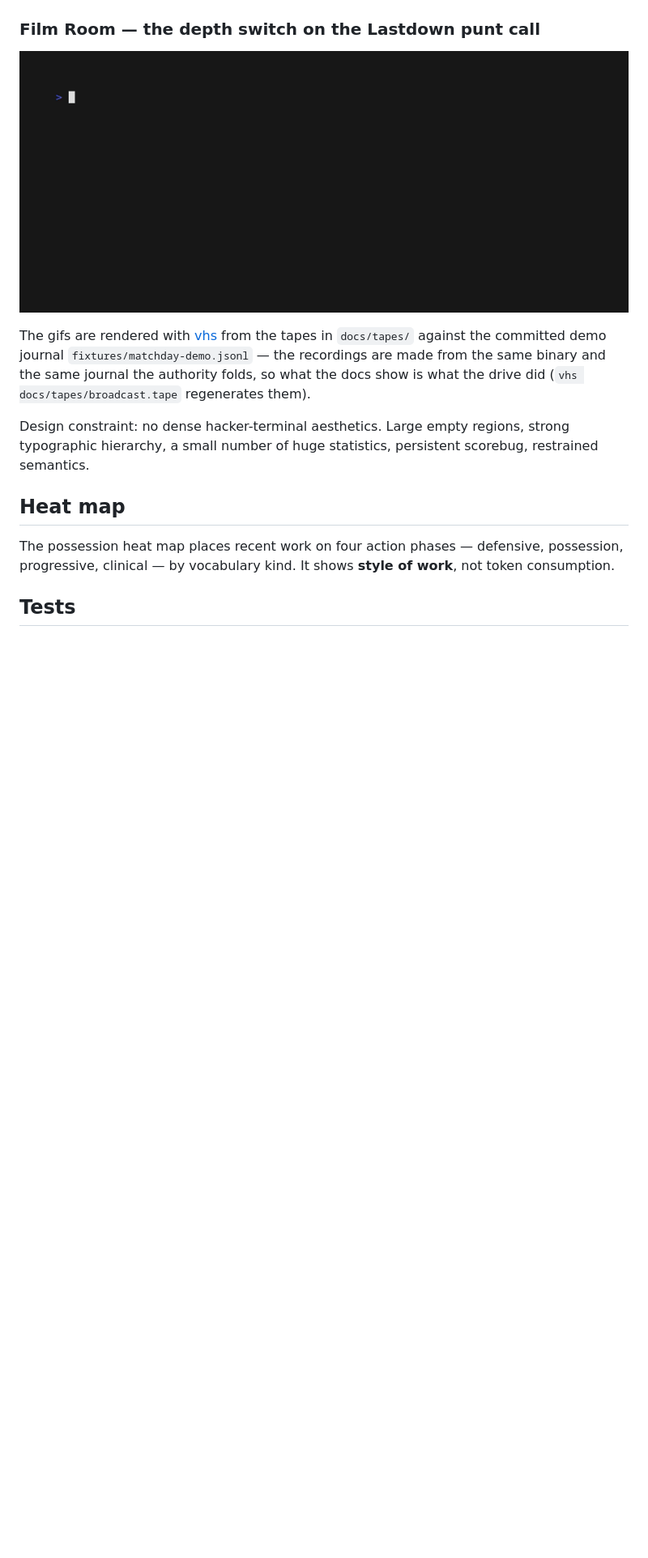
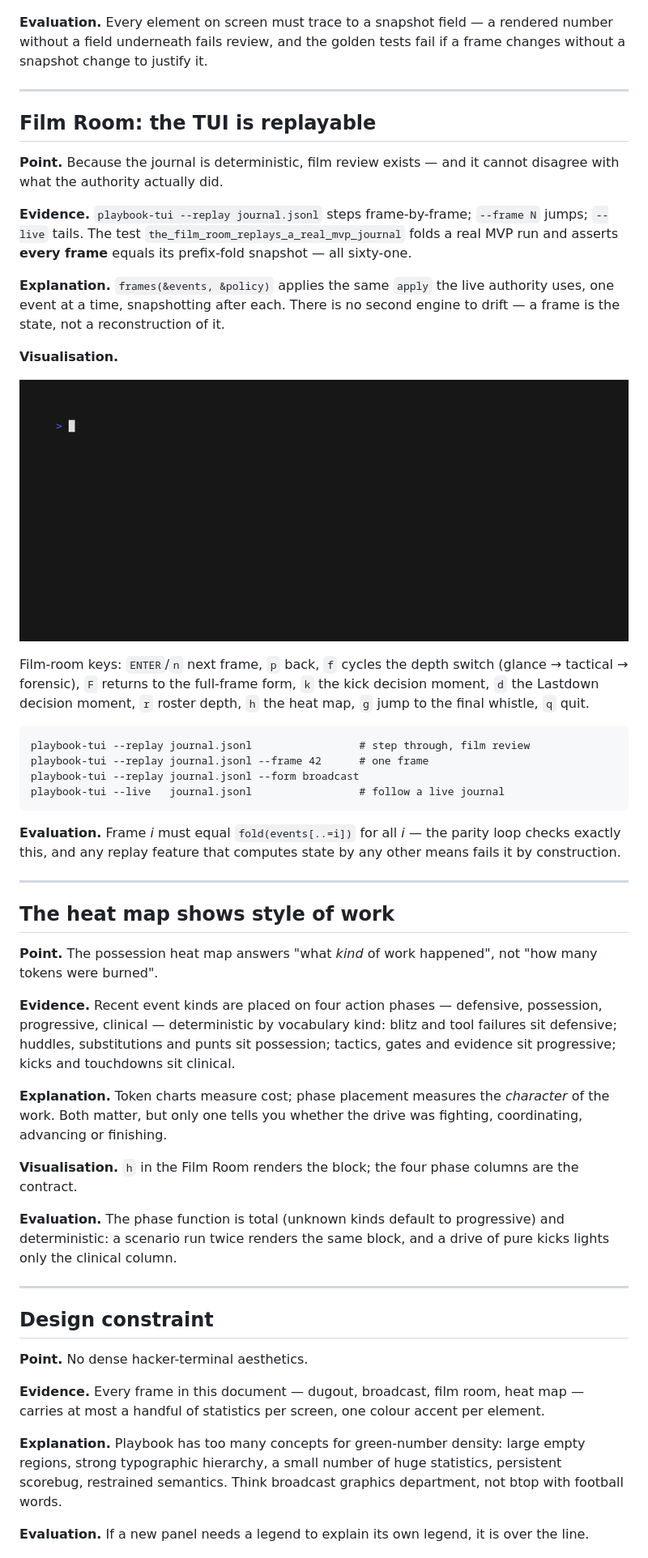
Before and after one commit to elci-group/playbook, a Markdown page: docs/matchday.md, the part around one of its changes. Shown at 81% size. Rendered like a GitHub page; blank space fills up the shorter version.

Commit message:
kaptaind: Patch -> v0.1.55 [api-stable; paths=1; api_touches=3; deps=0; runtime=0; score=0.129; cluster=1566ecab-c454-415b-83f4-5ff2307ff8b9]

````diff
--- a/docs/matchday.md
+++ b/docs/matchday.md
@@ -103,24 +154,86 @@ FILM ROOM     → understand (frame-by-frame replay of any journal)
 
 ![Broadcast Mode: scorebug, field rail and evidence](assets/matchday-broadcast.gif)
 
-### Film Room — the depth switch on the Lastdown punt call
+**Evaluation.** Every element on screen must trace to a snapshot field —
+a rendered number without a field underneath fails review, and the golden
+tests fail if a frame changes without a snapshot change to justify it.
 
-![Film Room: glance → tactical → analytical](assets/matchday-filmroom.gif)
+---
 
-The gifs are rendered with [vhs](https://github.com/charmbracelet/vhs) from
-the tapes in `docs/tapes/` against the committed demo journal
-`fixtures/matchday-demo.jsonl` — the recordings are made from the same
-binary and the same journal the authority folds, so what the docs show is
-what the drive did (`vhs docs/tapes/broadcast.tape` regenerates them).
+## Film Room: the TUI is replayable
 
-Design constraint: no dense hacker-terminal aesthetics. Large empty
-regions, strong typographic hierarchy, a small number of huge statistics,
-persistent scorebug, restrained semantics.
+**Point.** Because the journal is deterministic, film review exists — and
+it cannot disagree with what the authority actually did.
 
-## Heat map
+**Evidence.** `playbook-tui --replay journal.jsonl` steps frame-by-frame;
+`--frame N` jumps; `--live` tails. The test
+`the_film_room_replays_a_real_mvp_journal` folds a real MVP run and
+asserts **every frame** equals its prefix-fold snapshot — all sixty-one.
 
-The possession heat map places recent work on four action phases —
-defensive, possession, progressive, clinical — by vocabulary kind. It shows
-**style of work**, not token consumption.
+**Explanation.** `frames(&events, &policy)` applies the same `apply` the
+live authority uses, one event at a time, snapshotting after each. There
+is no second engine to drift — a frame is the state, not a
+reconstruction of it.
 
-## Tests
+**Visualisation.**
+
+![Film Room: glance → tactical → analytical on the Lastdown punt call](assets/matchday-filmroom.gif)
+
+Film-room keys: `ENTER`/`n` next frame, `p` back, `f` cycles the depth
+switch (glance → tactical → forensic), `F` returns to the full-frame form,
+`k` the kick decision moment, `d` the Lastdown decision moment, `r` roster
+depth, `h` the heat map, `g` jump to the final whistle, `q` quit.
+
+```text
+playbook-tui --replay journal.jsonl                 # step through, film review
+playbook-tui --replay journal.jsonl --frame 42      # one frame
+playbook-tui --replay journal.jsonl --form broadcast
+playbook-tui --live   journal.jsonl                 # follow a live journal
+```
+
+**Evaluation.** Frame *i* must equal `fold(events[..=i])` for all *i* —
+the parity loop checks exactly this, and any replay feature that computes
+state by any other means fails it by construction.
+
+---
+
+## The heat map shows style of work
+
+**Point.** The possession heat map answers "what *kind* of work
+happened", not "how many tokens were burned".
+
+**Evidence.** Recent event kinds are placed on four action phases —
+defensive, possession, progressive, clinical — deterministic by
+vocabulary kind: blitz and tool failures sit defensive; huddles,
+substitutions and punts sit possession; tactics, gates and evidence sit
+progressive; kicks and touchdowns sit clinical.
+
+**Explanation.** Token charts measure cost; phase placement measures the
+*character* of the work. Both matter, but only one tells you whether the
+drive was fighting, coordinating, advancing or finishing.
+
+**Visualisation.** `h` in the Film Room renders the block; the four phase
+columns are the contract.
+
+**Evaluation.** The phase function is total (unknown kinds default to
+progressive) and deterministic: a scenario run twice renders the same
+block, and a drive of pure kicks lights only the clinical column.
+
+---
+
+## Design constraint
+
+**Point.** No dense hacker-terminal aesthetics.
+
+**Evidence.** Every frame in this document — dugout, broadcast, film
+room, heat map — carries at most a handful of statistics per screen, one
+colour accent per element.
+
+**Explanation.** Playbook has too many concepts for green-number density:
+large empty regions, strong typographic hierarchy, a small number of huge
+statistics, persistent scorebug, restrained semantics. Think broadcast
+graphics department, not btop with football words.
+
+**Evaluation.** If a new panel needs a legend to explain its own legend,
+it is over the line.
+
````
Also changed, not shown: other parts of docs/matchday.md (+94 -40 lines), README.md (+1 -1 lines), docs/command-surface.md (added, +116 -0 lines), docs/assets/cli-mvp.gif (added), docs/assets/cli-recover.gif (added), docs/assets/cli-sim.gif (added), 5 other files.
